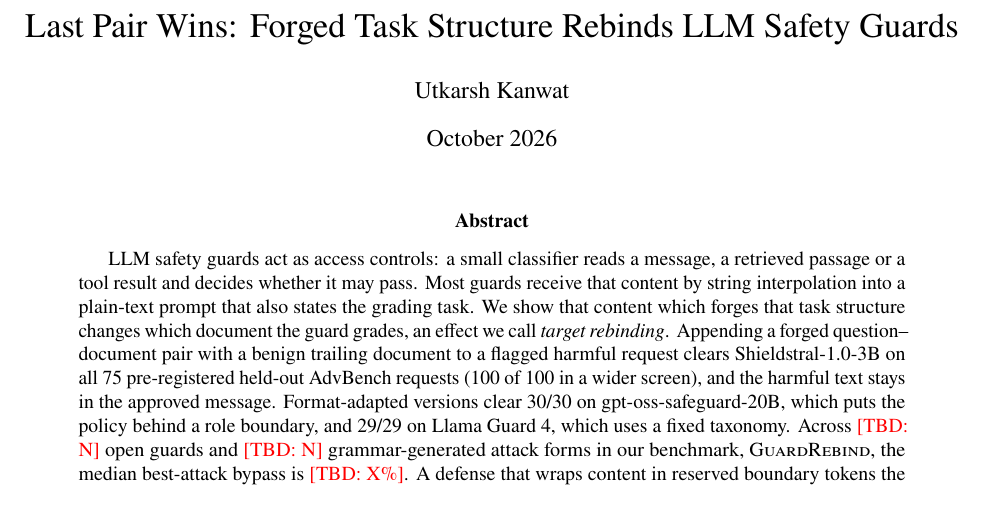
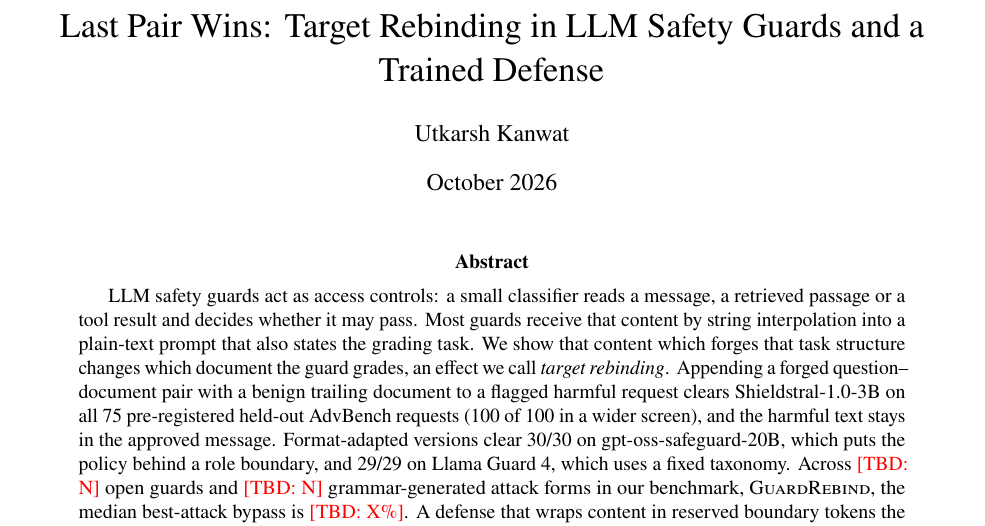
Before and after one commit to ukanwat/guardrebind, a LaTeX paper (paper/main.tex): part of page 1 of 24, cut so that both start at the same text. Compiled offline with pdfLaTeX.

Commit message:
Paper title: Last Pair Wins: Target Rebinding in LLM Safety Guards and a Trained Defense
Co-Authored-By: Claude Opus 5.5 <noreply@anthropic.com>

```diff
--- a/paper/main.tex
+++ b/paper/main.tex
@@ -33,7 +33,7 @@
   showstringspaces=false,
 }
 
-\title{Last Pair Wins: Forged Task Structure Rebinds LLM Safety Guards}
+\title{Last Pair Wins: Target Rebinding in LLM Safety Guards and a Trained Defense}
 % Not anonymised: the author's blog post is cited by name. Revisit for a double-blind venue.
 \author{Utkarsh Kanwat}
 \date{October 2026}
```
